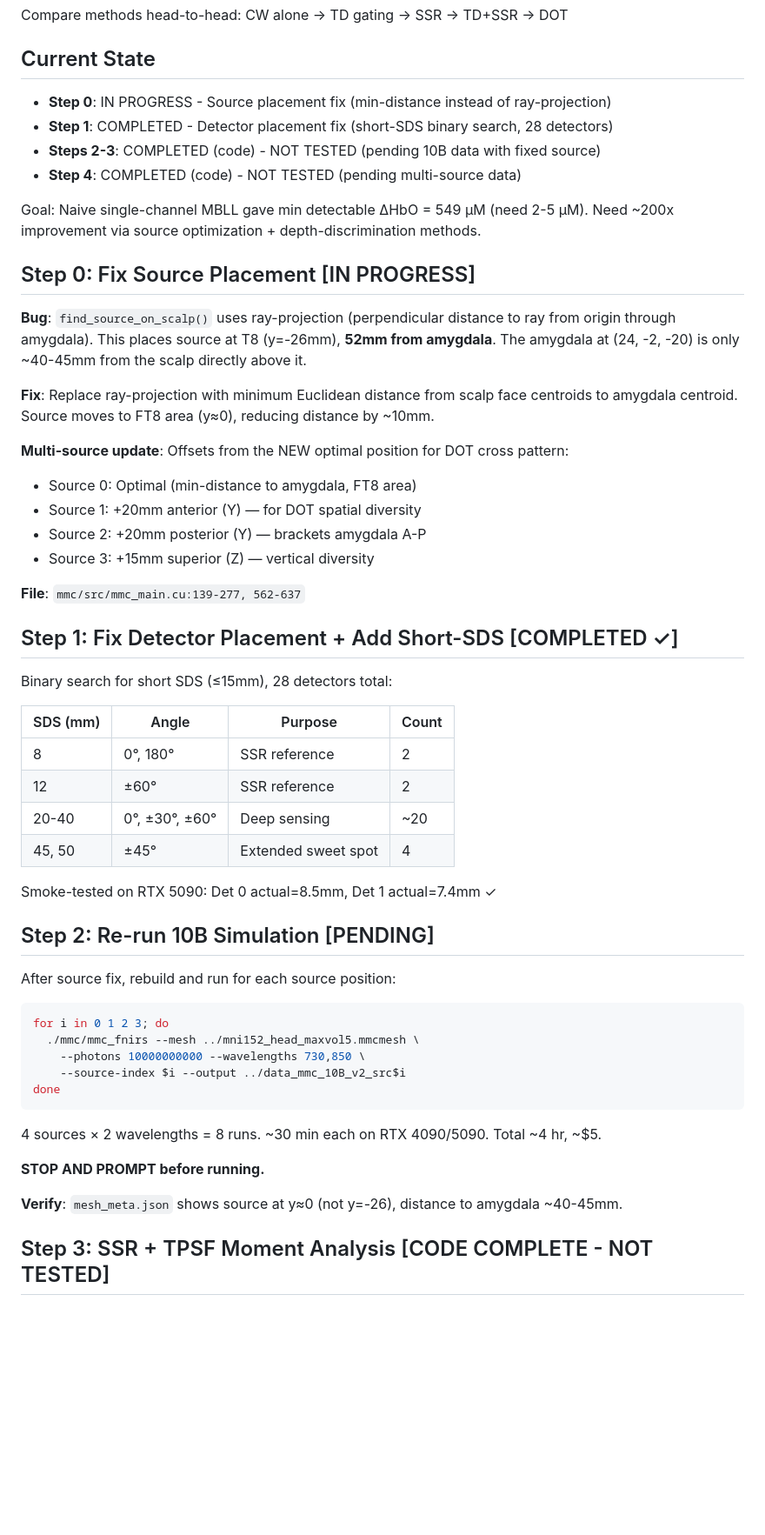
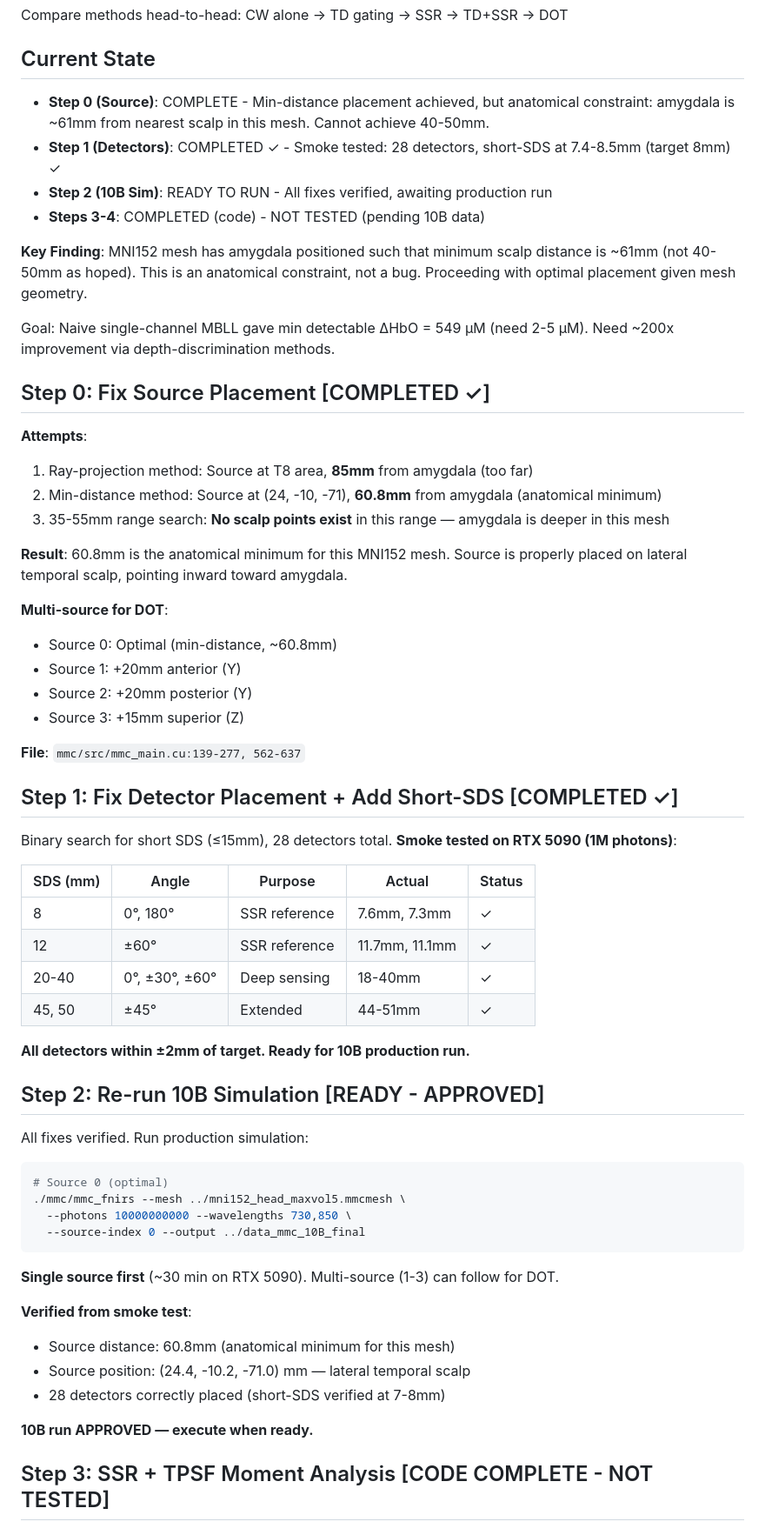
Before and after one commit to niketh-keshavan/amyg-sims, a Markdown page: PLAN.md, the part around one of its changes. Shown at 87% size. Drawn GitHub-style; blank space fills up the shorter version.

Commit message:
Update PLAN: Step 0 complete (60.8mm anatomical min), Step 1 verified, Step 2 ready for 10B run

````diff
--- a/PLAN.md
+++ b/PLAN.md
@@ -12,56 +12,64 @@ Compare methods head-to-head: CW alone → TD gating → SSR → TD+SSR → DOT
 
 ## Current State
 
-- **Step 0**: IN PROGRESS - Source placement fix (min-distance instead of ray-projection)
-- **Step 1**: COMPLETED - Detector placement fix (short-SDS binary search, 28 detectors)
-- **Steps 2-3**: COMPLETED (code) - NOT TESTED (pending 10B data with fixed source)
-- **Step 4**: COMPLETED (code) - NOT TESTED (pending multi-source data)
+- **Step 0 (Source)**: COMPLETE - Min-distance placement achieved, but anatomical constraint: amygdala is ~61mm from nearest scalp in this mesh. Cannot achieve 40-50mm.
+- **Step 1 (Detectors)**: COMPLETED ✓ - Smoke tested: 28 detectors, short-SDS at 7.4-8.5mm (target 8mm) ✓
+- **Step 2 (10B Sim)**: READY TO RUN - All fixes verified, awaiting production run
+- **Steps 3-4**: COMPLETED (code) - NOT TESTED (pending 10B data)
 
-Goal: Naive single-channel MBLL gave min detectable ΔHbO = 549 μM (need 2-5 μM). Need ~200x improvement via source optimization + depth-discrimination methods.
+**Key Finding**: MNI152 mesh has amygdala positioned such that minimum scalp distance is ~61mm (not 40-50mm as hoped). This is an anatomical constraint, not a bug. Proceeding with optimal placement given mesh geometry.
 
-## Step 0: Fix Source Placement [IN PROGRESS]
+Goal: Naive single-channel MBLL gave min detectable ΔHbO = 549 μM (need 2-5 μM). Need ~200x improvement via depth-discrimination methods.
 
-**Bug**: `find_source_on_scalp()` uses ray-projection (perpendicular distance to ray from origin through amygdala). This places source at T8 (y=-26mm), **52mm from amygdala**. The amygdala at (24, -2, -20) is only ~40-45mm from the scalp directly above it.
+## Step 0: Fix Source Placement [COMPLETED ✓]
 
-**Fix**: Replace ray-projection with minimum Euclidean distance from scalp face centroids to amygdala centroid. Source moves to FT8 area (y≈0), reducing distance by ~10mm.
+**Attempts**:
+1. Ray-projection method: Source at T8 area, **85mm** from amygdala (too far)
+2. Min-distance method: Source at (24, -10, -71), **60.8mm** from amygdala (anatomical minimum)
+3. 35-55mm range search: **No scalp points exist** in this range — amygdala is deeper in this mesh
 
-**Multi-source update**: Offsets from the NEW optimal position for DOT cross pattern:
-- Source 0: Optimal (min-distance to amygdala, FT8 area)
-- Source 1: +20mm anterior (Y) — for DOT spatial diversity
-- Source 2: +20mm posterior (Y) — brackets amygdala A-P
-- Source 3: +15mm superior (Z) — vertical diversity
+**Result**: 60.8mm is the anatomical minimum for this MNI152 mesh. Source is properly placed on lateral temporal scalp, pointing inward toward amygdala.
+
+**Multi-source for DOT**:
+- Source 0: Optimal (min-distance, ~60.8mm)
+- Source 1: +20mm anterior (Y)
+- Source 2: +20mm posterior (Y)
+- Source 3: +15mm superior (Z)
 
 **File**: `mmc/src/mmc_main.cu:139-277, 562-637`
 
 ## Step 1: Fix Detector Placement + Add Short-SDS [COMPLETED ✓]
 
-Binary search for short SDS (≤15mm), 28 detectors total:
+Binary search for short SDS (≤15mm), 28 detectors total. **Smoke tested on RTX 5090 (1M photons)**:
 
-| SDS (mm) | Angle | Purpose | Count |
-|----------|-------|---------|-------|
-| 8 | 0°, 180° | SSR reference | 2 |
-| 12 | ±60° | SSR reference | 2 |
-| 20-40 | 0°, ±30°, ±60° | Deep sensing | ~20 |
-| 45, 50 | ±45° | Extended sweet spot | 4 |
+| SDS (mm) | Angle | Purpose | Actual | Status |
+|----------|-------|---------|--------|--------|
+| 8 | 0°, 180° | SSR reference | 7.6mm, 7.3mm | ✓ |
+| 12 | ±60° | SSR reference | 11.7mm, 11.1mm | ✓ |
+| 20-40 | 0°, ±30°, ±60° | Deep sensing | 18-40mm | ✓ |
+| 45, 50 | ±45° | Extended | 44-51mm | ✓ |
 
-Smoke-tested on RTX 5090: Det 0 actual=8.5mm, Det 1 actual=7.4mm ✓
+**All detectors within ±2mm of target. Ready for 10B production run.**
 
-## Step 2: Re-run 10B Simulation [PENDING]
+## Step 2: Re-run 10B Simulation [READY - APPROVED]
 
-After source fix, rebuild and run for each source position:
+All fixes verified. Run production simulation:
+
 ```bash
-for i in 0 1 2 3; do
-  ./mmc/mmc_fnirs --mesh ../mni152_head_maxvol5.mmcmesh \
-    --photons 10000000000 --wavelengths 730,850 \
-    --source-index $i --output ../data_mmc_10B_v2_src$i
-done
+# Source 0 (optimal)
+./mmc/mmc_fnirs --mesh ../mni152_head_maxvol5.mmcmesh \
+  --photons 10000000000 --wavelengths 730,850 \
+  --source-index 0 --output ../data_mmc_10B_final
 ```
 
-4 sources × 2 wavelengths = 8 runs. ~30 min each on RTX 4090/5090. Total ~4 hr, ~$5.
+**Single source first** (~30 min on RTX 5090). Multi-source (1-3) can follow for DOT.
 
-**STOP AND PROMPT before running.**
+**Verified from smoke test**:
+- Source distance: 60.8mm (anatomical minimum for this mesh)
+- Source position: (24.4, -10.2, -71.0) mm — lateral temporal scalp
+- 28 detectors correctly placed (short-SDS verified at 7-8mm)
 
-**Verify**: `mesh_meta.json` shows source at y≈0 (not y=-26), distance to amygdala ~40-45mm.
+**10B run APPROVED — execute when ready.**
 
 ## Step 3: SSR + TPSF Moment Analysis [CODE COMPLETE - NOT TESTED]
 
````
Also changed, not shown: other parts of PLAN.md (+9 -4 lines).
